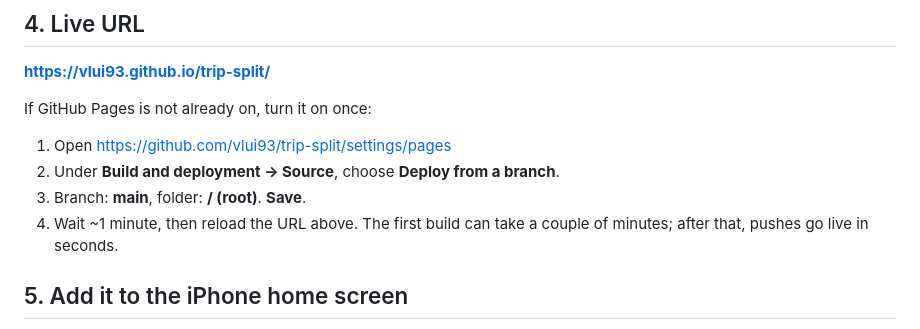
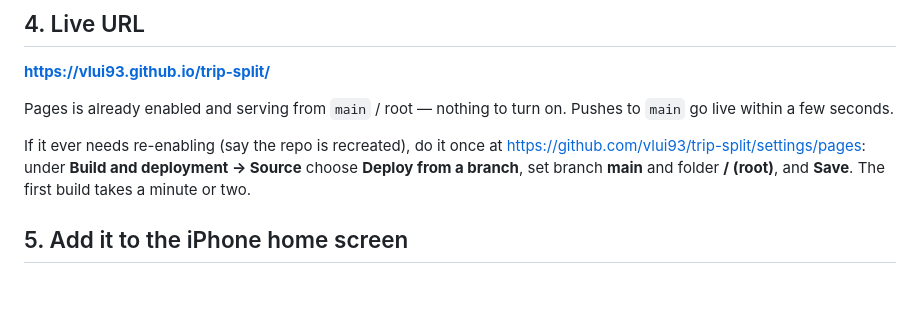
Before and after one commit to vlui93/trip-split, a Markdown page: README.md, the part around the change. GitHub-like rendering; blank space fills up the shorter version.

Commit message:
README: Pages is already enabled, so drop the setup step
Enabled it through the API during the initial push. Kept the manual steps as a
fallback in case the repo is ever recreated.

Co-Authored-By: Claude Opus 5 <noreply@anthropic.com>

```diff
--- a/README.md
+++ b/README.md
@@ -104,13 +104,13 @@ real ones. Do this before adding expenses — splits are stored against names.
 
 **https://vlui93.github.io/trip-split/**
 
-If GitHub Pages is not already on, turn it on once:
+Pages is already enabled and serving from `main` / root — nothing to turn on.
+Pushes to `main` go live within a few seconds.
 
-1. Open <https://github.com/vlui93/trip-split/settings/pages>
-2. Under **Build and deployment → Source**, choose **Deploy from a branch**.
-3. Branch: **main**, folder: **/ (root)**. **Save**.
-4. Wait ~1 minute, then reload the URL above. The first build can take a couple
-   of minutes; after that, pushes go live in seconds.
+If it ever needs re-enabling (say the repo is recreated), do it once at
+<https://github.com/vlui93/trip-split/settings/pages>: under **Build and
+deployment → Source** choose **Deploy from a branch**, set branch **main** and
+folder **/ (root)**, and **Save**. The first build takes a minute or two.
 
 ## 5. Add it to the iPhone home screen
 
```
